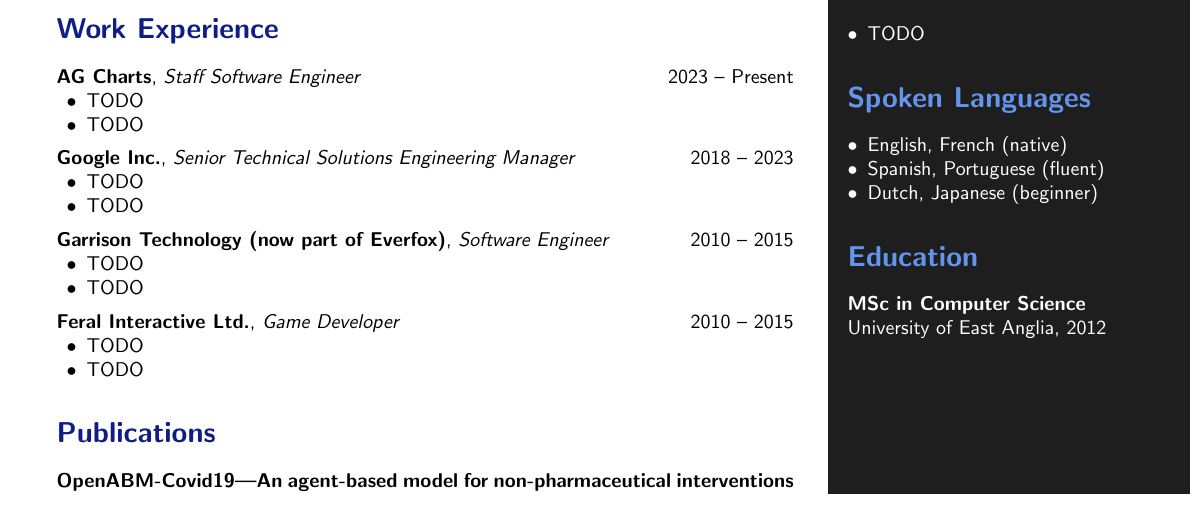
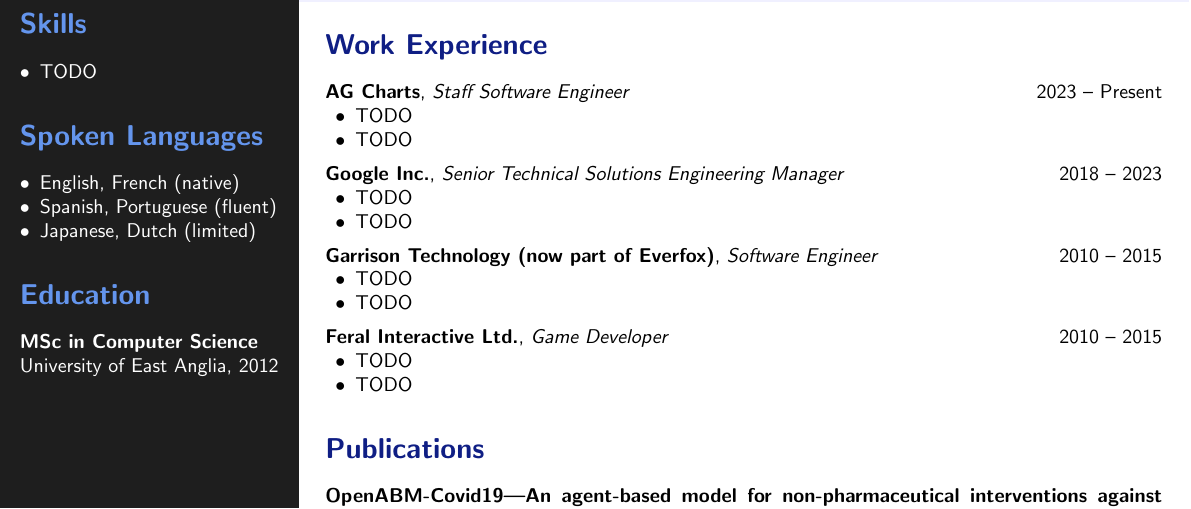
Before and after one commit to olegat/la-casa, a LaTeX CV (cv/cv.tex): part of the page, cut at the place of the change. Compiled offline with pdfLaTeX.

Commit message:
cv.tex: swap left&right columns around

```diff
--- a/cv/cv.tex
+++ b/cv/cv.tex
@@ -1,6 +1,6 @@
 % -*- Mode: LaTeX; compile-command: "pdflatex cv.tex && open cv.pdf" -*-
 \documentclass[a4paper,10pt]{article}
-\usepackage[left=1cm, right=0cm, top=0cm, bottom=0cm]{geometry}
+\usepackage[left=0cm, right=0.5cm, top=0cm, bottom=0cm]{geometry}
 \usepackage{xcolor, fontawesome5, enumitem, hyperref}
 \renewcommand{\familydefault}{\sfdefault} % Use sans-serif font
 \pagestyle{empty} % No page numbers
@@ -8,7 +8,7 @@
 % Define colour scheme
 \definecolor{navy}{RGB}{15,30,132}         % Dark navy for headings
 \definecolor{lightblue}{RGB}{100,149,237}  % Lighter blue for section accents
-\definecolor{darkbg}{RGB}{30,30,30}        % Dark background for right column
+\definecolor{darkbg}{RGB}{30,30,30}        % Dark background for left column
 \definecolor{headerbg}{RGB}{240,240,255}   % Skyblue for the header
 
 % Set padding for colorbox
@@ -17,5 +17,35 @@
 \begin{document}
 \vbox to \paperheight{% Force all content into one box exactly as tall as the paper
 \noindent
-% Left Column: Header and Work Experience (approx. 65% width)
-\begin{minipage}[t]{0.65\textwidth}
+% Left Column: Contact, Skills, Education (approx. 27% width) with dark background
+\begin{minipage}[t]{0.24\textwidth}
+    \colorbox{darkbg}{%
+    \begin{minipage}[t][\textheight]{\dimexpr\textwidth-10pt}
+        \raggedright
+        \vspace{0.5cm} % Adjusted top spacing
+
+        \color{white} % Ensure all text here is white
+        \section*{\color{lightblue} Contact}
+        \faIcon{map-marker-alt} London, UK \\
+        \faIcon{envelope} \href{mailto:olivierleg@gmail.com}{olivierleg@gmail.com} \\
+        \faIcon{phone} +44 1227 390 872 \\
+        \faIcon{linkedin} \href{https://www.linkedin.com/in/olivier-legat}{linkedin.com/in/olivier-legat} \\
+        \faIcon{github} \href{https://github.com/olegat}{github.com/olegat} \\
+
+        \section*{\color{lightblue} Skills}
+        \begin{itemize}[leftmargin=1em, nosep]
+            \item TODO
+        \end{itemize}
+
+        \section*{\color{lightblue} Spoken Languages}
+        \begin{itemize}[leftmargin=1em, nosep]
+            \item English, French (native)
+            \item Spanish, Portuguese (fluent)
+            \item Japanese, Dutch (limited)
+        \end{itemize}
+
+        \section*{\color{lightblue} Education}
+        \textbf{MSc in Computer Science} \\
+        University of East Anglia, 2012
+        \vfill % Forces background to extend to the bottom
+    \end{minipage}%
@@ -60,41 +95,6 @@
     Co-authored COVID-19 research by developing R bindings for epidemiologists to use in their viral transmission simulator. Results influenced UK policies and healthcare services.\\
     \href{https://doi.org/10.1371/journal.pcbi.1009146}{https://doi.org/10.1371/journal.pcbi.1009146}
 \end{minipage}%
-\hfill%
-% Right Column: Contact, Skills, Education (approx. 32% width) with dark background
-\begin{minipage}[t]{0.32\textwidth}
-    \colorbox{darkbg}{%
-    \begin{minipage}[t][\textheight]{\dimexpr\textwidth-10pt}
-        \raggedright
-        \vspace{0.5cm} % Adjusted top spacing
-
-        \color{white} % Ensure all text here is white
-        \section*{\color{lightblue} Contact}
-        \faIcon{map-marker-alt} London, UK \\
-        \faIcon{envelope} \href{mailto:olivierleg@gmail.com}{olivierleg@gmail.com} \\
-        \faIcon{phone} +44 1227 390 872 \\
-        \faIcon{linkedin} \href{https://www.linkedin.com/in/olivier-legat}{linkedin.com/in/olivier-legat} \\
-        \faIcon{github} \href{https://github.com/olegat}{github.com/olegat} \\
-
-        \section*{\color{lightblue} Skills}
-        \begin{itemize}[leftmargin=1em, nosep]
-            \item TODO
-        \end{itemize}
-
-        \section*{\color{lightblue} Spoken Languages}
-        \begin{itemize}[leftmargin=1em, nosep]
-            \item English, French (native)
-            \item Spanish, Portuguese (fluent)
-            \item Dutch, Japanese (beginner)
-        \end{itemize}
-
-        \section*{\color{lightblue} Education}
-        \textbf{MSc in Computer Science} \\
-        University of East Anglia, 2012
-        \vfill % Forces background to extend to the bottom
-    \end{minipage}%
-    }
-\end{minipage}%
 \vfill % Ensure the box stretches to the bottom
 }% End of vbox to \paperheight
 \end{document}
```
Also changed, not shown: cv/cv.tex (9 more changed lines).
